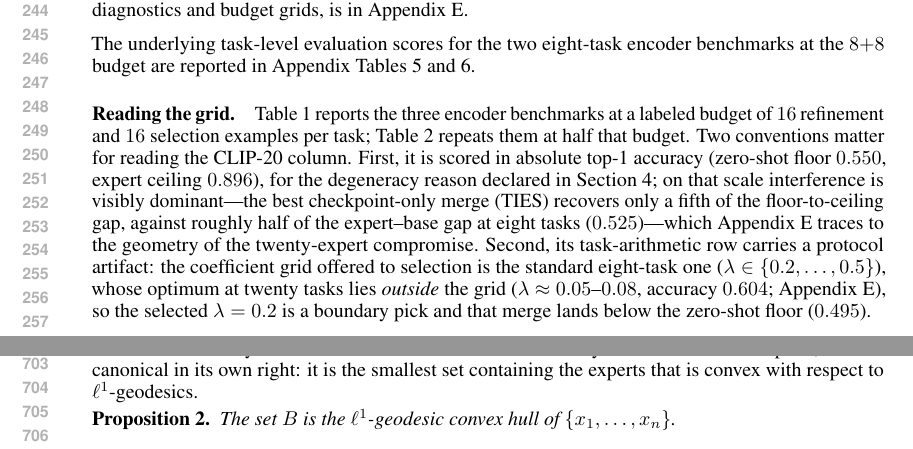
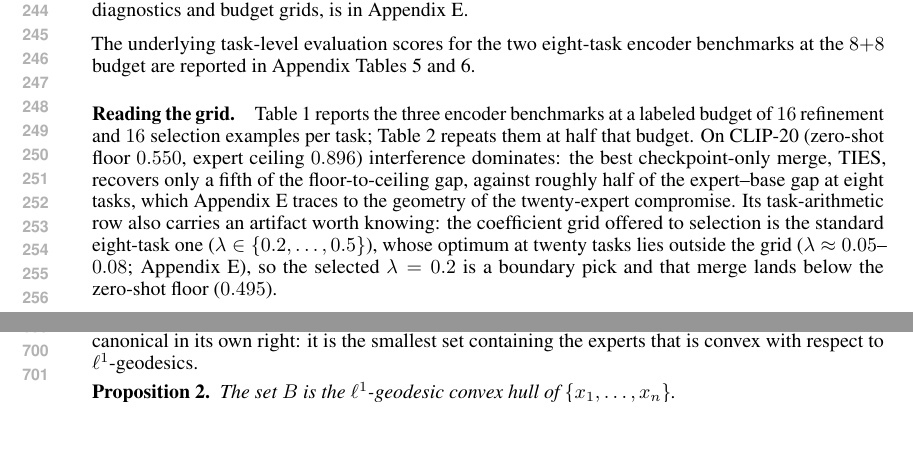
Before and after one commit to MarkusEnglberger/ModelMerging, a LaTeX paper (paperICLR/main.tex): two parts of pages 5 and 14 of 20 before the commit and two parts of pages 5 and 13 of 20 after it, joined at a grey line, cut so that both start at the same text, the shorter picture padded with empty space. Compiled offline with pdfLaTeX.

Commit message:
Reading-the-grid paragraph: drop the metric-convention explanation (now in Metrics/appendix)
Co-Authored-By: Claude Fable 5 <noreply@anthropic.com>

```diff
--- a/paperICLR/main.tex
+++ b/paperICLR/main.tex
@@ -383,7 +383,7 @@ Tables~\ref{tab:glue8-n8-pertask} and~\ref{tab:clip8-n8-pertask}.
 
 \paragraph{Reading the grid.}
 \label{sec:clip20}
-Table~\ref{tab:main16} reports the three encoder benchmarks at a labeled budget of $16$ refinement and $16$ selection examples per task; Table~\ref{tab:main8} repeats them at half that budget. Two conventions matter for reading the CLIP-20 column. First, it is scored in absolute top-1 accuracy (zero-shot floor $0.550$, expert ceiling $0.896$), for the degeneracy reason declared in Section~\ref{sec:protocol}; on that scale interference is visibly dominant---the best checkpoint-only merge (TIES) recovers only a fifth of the floor-to-ceiling gap, against roughly half of the expert--base gap at eight tasks ($0.525$)---which Appendix~\ref{app:clip20} traces to the geometry of the twenty-expert compromise. Second, its task-arithmetic row carries a protocol artifact: the coefficient grid offered to selection is the standard eight-task one ($\lambda\in\{0.2,\ldots,0.5\}$), whose optimum at twenty tasks lies \emph{outside} the grid ($\lambda\approx0.05$--$0.08$, accuracy $0.604$; Appendix~\ref{app:clip20}), so the selected $\lambda=0.2$ is a boundary pick and that merge lands below the zero-shot floor ($0.495$).
+Table~\ref{tab:main16} reports the three encoder benchmarks at a labeled budget of $16$ refinement and $16$ selection examples per task; Table~\ref{tab:main8} repeats them at half that budget. On CLIP-20 (zero-shot floor $0.550$, expert ceiling $0.896$) interference dominates: the best checkpoint-only merge, TIES, recovers only a fifth of the floor-to-ceiling gap, against roughly half of the expert--base gap at eight tasks, which Appendix~\ref{app:clip20} traces to the geometry of the twenty-expert compromise. Its task-arithmetic row also carries an artifact worth knowing: the coefficient grid offered to selection is the standard eight-task one ($\lambda\in\{0.2,\ldots,0.5\}$), whose optimum at twenty tasks lies outside the grid ($\lambda\approx0.05$--$0.08$; Appendix~\ref{app:clip20}), so the selected $\lambda=0.2$ is a boundary pick and that merge lands below the zero-shot floor ($0.495$).
 
 \paragraph{Cold start: refining from the pretrained model.}
 Refining \emph{from the pretrained model}---the setting with no merge to inherit, and the one where the refinement must supply all of the multi-task ability itself---is an unambiguous win for the gated, expert-anchored update: APR is the best cold-start treatment on all three benchmarks, ahead of the better of the two unconstrained baselines by $0.06$ (CLIP-20), $0.11$ (GLUE-8), and $0.39$ (CLIP-8). Neither unconstrained baseline is viable at this budget: ordinary descent recovers between a twentieth and a fifth of the expert--base gap on the two retention benchmarks ($0.046$ on CLIP-8, $0.209$ on GLUE-8), and the ungated update fails to improve on the pretrained model at all ($-0.018$ on GLUE-8, $-0.036$ on CLIP-8), so distance scaling without the gate is not merely weaker than APR but useless from this initialization. Only the gated, distance-scaled update turns a small replay buffer into multi-task ability with no merge to build on.
```
